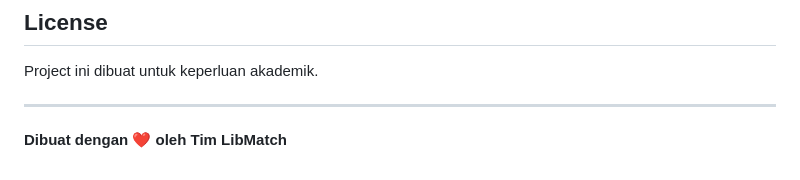
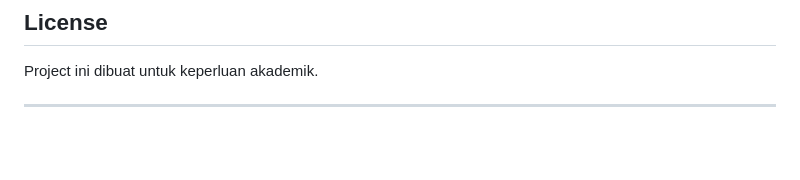
Before and after one commit to AryaDanuH/Tugas-Besar-Implementasi-Kelompok-10, a Markdown page: README.md, the part around the change. Rendered like a GitHub page; blank space fills up the shorter version.

```diff
--- a/README.md
+++ b/README.md
@@ -206,5 +206,3 @@ SOURCE BackEnd/database/schema.sql;
 Project ini dibuat untuk keperluan akademik.
 
 ---
-
-**Dibuat dengan ❤️ oleh Tim LibMatch**
```
